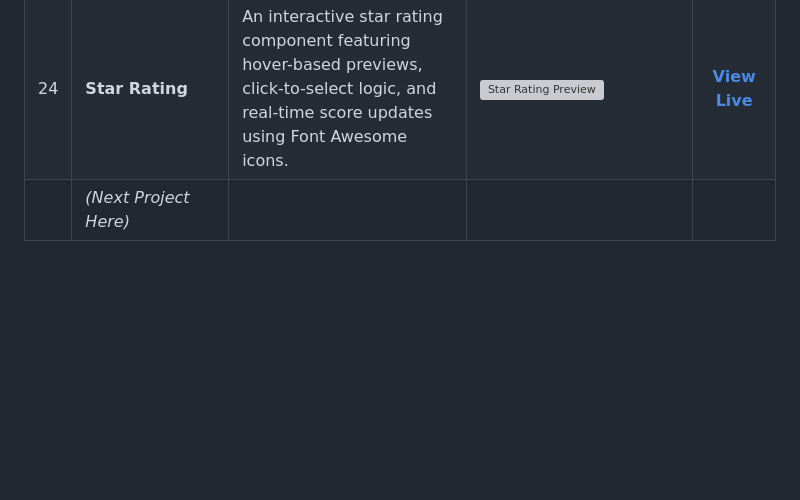
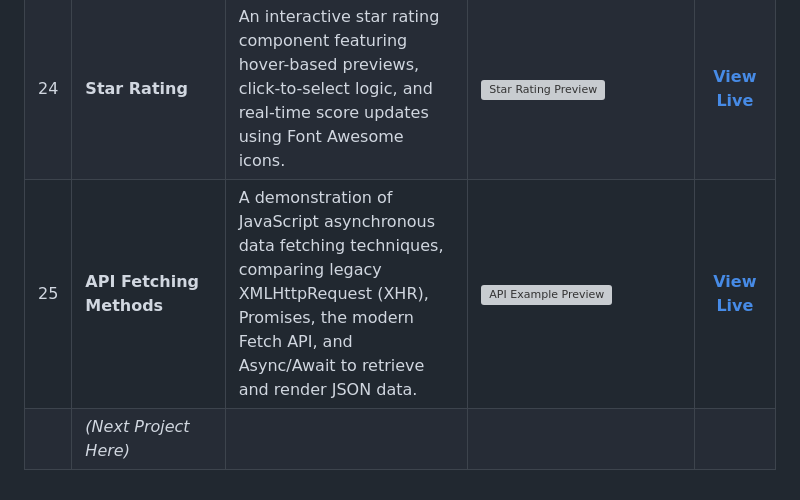
Before and after one commit to Vasanthrs-dev/50-Javascript-Projects, a Markdown page: README.md, the part around the change. Rendered like a GitHub page; blank space fills up the shorter version; grey boxes are pictures that could not be loaded.

Commit message:
Add API Fetching Methods project to README

```diff
--- a/README.md
+++ b/README.md
@@ -36,4 +36,5 @@ Below is a list of the projects I've completed so far.
 | 22 | **Accordion** | A dynamic FAQ-style accordion that expands and collapses answers on click, featuring smooth arrow rotation and single-section focus. | <img src="https://github.com/user-attachments/assets/bb8b347f-de3b-46f0-86c6-865f4e928d7b"  width="300" alt="Accordion Preview"> | [**View Live**](https://jsaccordion-rs.netlify.app/) |
 | 23 | **Random Color Generator** | A dual-mode color tool that generates random Hex colors and allows manual RGB adjustment via sliders, featuring one-click clipboard copying for both formats. | <img src="https://github.com/user-attachments/assets/3dea68a8-a0b2-4400-bb5d-34c46a219429" width="300" alt="Random Color Generator Preview"> | [**View Live**](https://random-color-rs.netlify.app/) |
 | 24 | **Star Rating** | An interactive star rating component featuring hover-based previews, click-to-select logic, and real-time score updates using Font Awesome icons. | <img src="https://github.com/user-attachments/assets/ff795566-5840-4fcf-87b8-45adfcf45230" width="300" alt="Star Rating Preview"> | [**View Live**](https://star-rating-rs.netlify.app/) |
+| 25 | **API Fetching Methods** | A demonstration of JavaScript asynchronous data fetching techniques, comparing legacy XMLHttpRequest (XHR), Promises, the modern Fetch API, and Async/Await to retrieve and render JSON data. | <img src="https://github.com/user-attachments/assets/a8bef042-46e5-4e93-b5eb-bdea721a0ed6" width="300" alt="API Example Preview"> | [**View Live**](https://api-examples-rs.netlify.app/) |
 |     | *(Next Project Here)*| | | |
```
